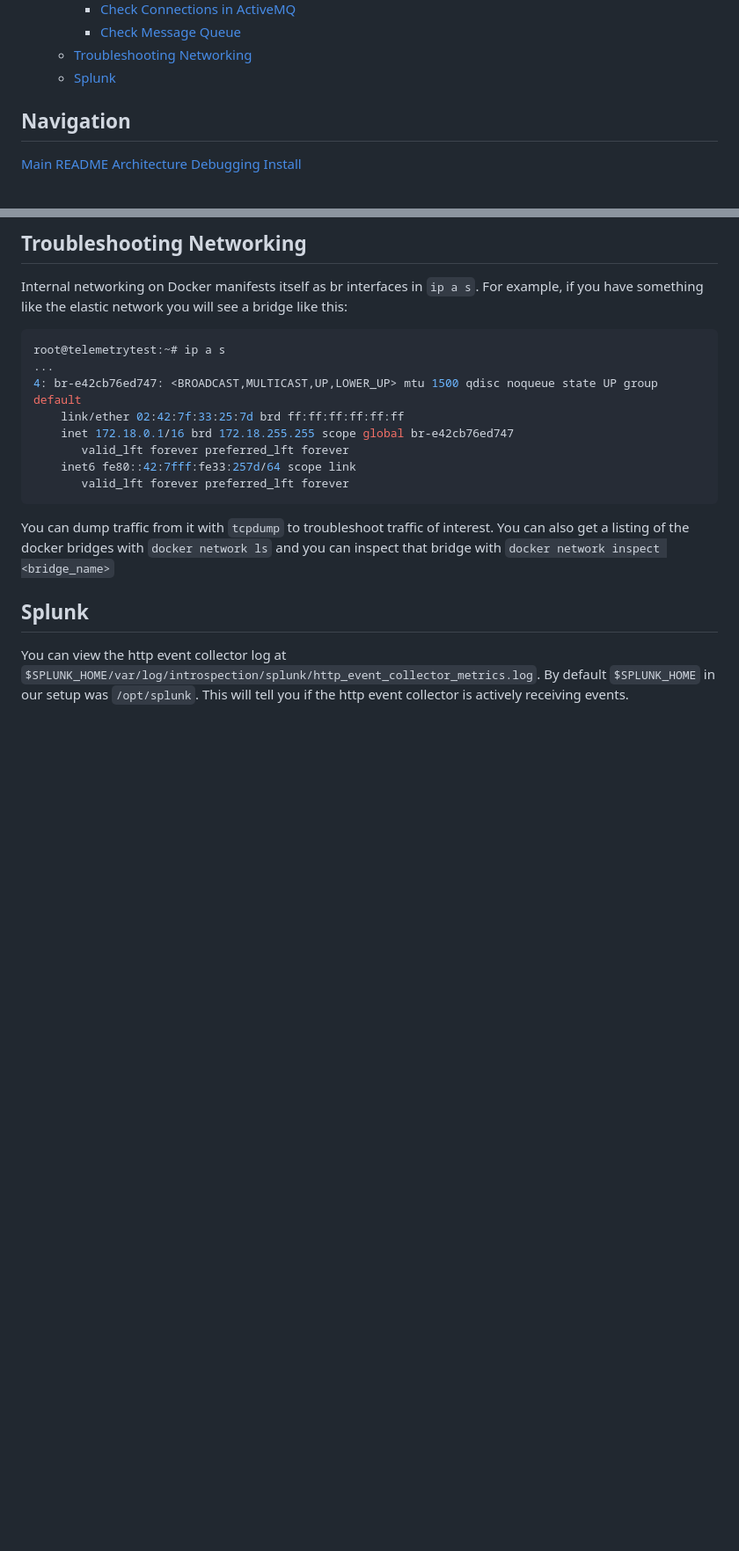
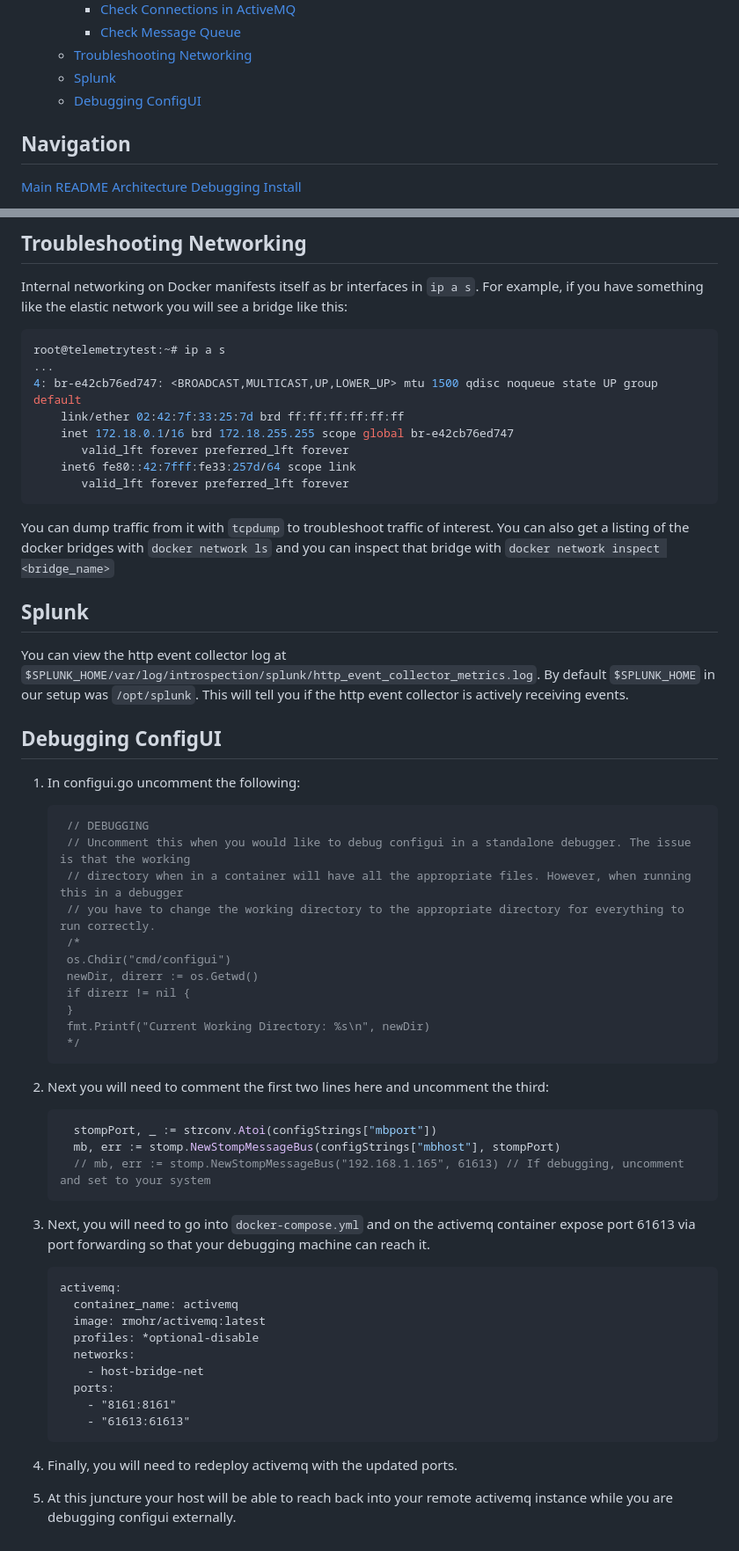
Before and after one commit to dell/iDRAC-Telemetry-Reference-Tools, a Markdown page: docs/DEBUGGING.md, 2 parts joined by grey strips. Shown: that part at 88% size. Rendered like a GitHub page; blank space fills up the shorter version.

````diff
--- a/docs/DEBUGGING.md
+++ b/docs/DEBUGGING.md
@@ -12,6 +12,7 @@
     - [Check Message Queue](#check-message-queue)
   - [Troubleshooting Networking](#troubleshooting-networking)
   - [Splunk](#splunk)
+  - [Debugging ConfigUI](#debugging-configui)
 
 ## Navigation
 
@@ -88,3 +89,48 @@ docker bridges with `docker network ls` and you can inspect that bridge with `do
 ## Splunk
 
 You can view the http event collector log at `$SPLUNK_HOME/var/log/introspection/splunk/http_event_collector_metrics.log`. By default `$SPLUNK_HOME` in our setup was `/opt/splunk`. This will tell you if the http event collector is actively receiving events.
+
+## Debugging ConfigUI
+
+1. In configui.go uncomment the following:
+
+    ```golang
+     // DEBUGGING
+     // Uncomment this when you would like to debug configui in a standalone debugger. The issue is that the working
+     // directory when in a container will have all the appropriate files. However, when running this in a debugger
+     // you have to change the working directory to the appropriate directory for everything to run correctly.
+     /*
+     os.Chdir("cmd/configui")
+     newDir, direrr := os.Getwd()
+     if direrr != nil {
+     }
+     fmt.Printf("Current Working Directory: %s\n", newDir)
+     */
+    ```
+
+2. Next you will need to comment the first two lines here and uncomment the third:
+
+    ```golang
+      stompPort, _ := strconv.Atoi(configStrings["mbport"])
+      mb, err := stomp.NewStompMessageBus(configStrings["mbhost"], stompPort)
+      // mb, err := stomp.NewStompMessageBus("192.168.1.165", 61613) // If debugging, uncomment and set to your system
+    ```
+
+3. Next, you will need to go into `docker-compose.yml` and on the activemq container expose port 61613 via port
+   forwarding so that your debugging machine can reach it.
+
+    ```
+    activemq:
+      container_name: activemq
+      image: rmohr/activemq:latest
+      profiles: *optional-disable
+      networks:
+        - host-bridge-net
+      ports:
+        - "8161:8161"
+        - "61613:61613"
+    ```
+
+4. Finally, you will need to redeploy activemq with the updated ports.
+5. At this juncture your host will be able to reach back into your remote activemq instance while you are debugging
+   configui externally.
````
Also changed, not shown: README.md (+1 -1 lines), docs/INSTALL.md (+16 -5 lines), docs/images/2022-03-03-16-56-01.png (added), docs/images/2022-03-03-17-26-26.png (added), docs/images/2022-03-03-17-30-51.png (added), images/2022-03-02-05-35-06.png (deleted), 2 other files.
